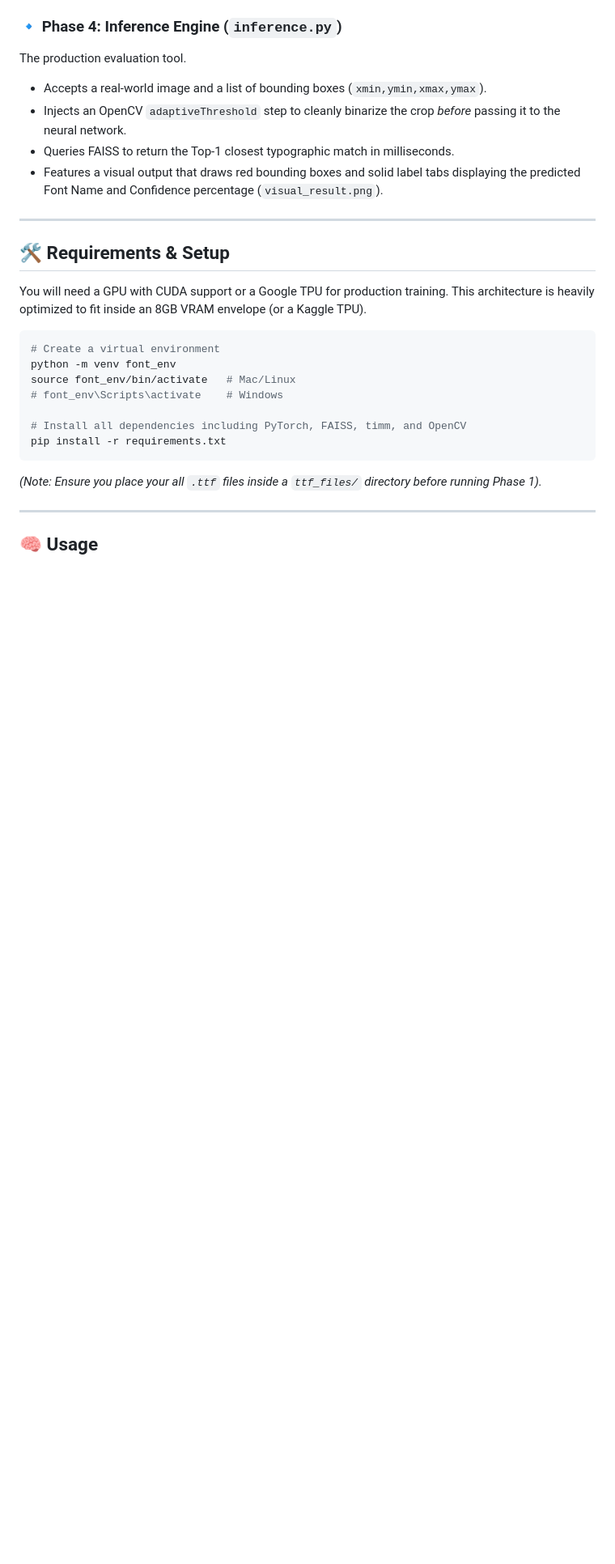
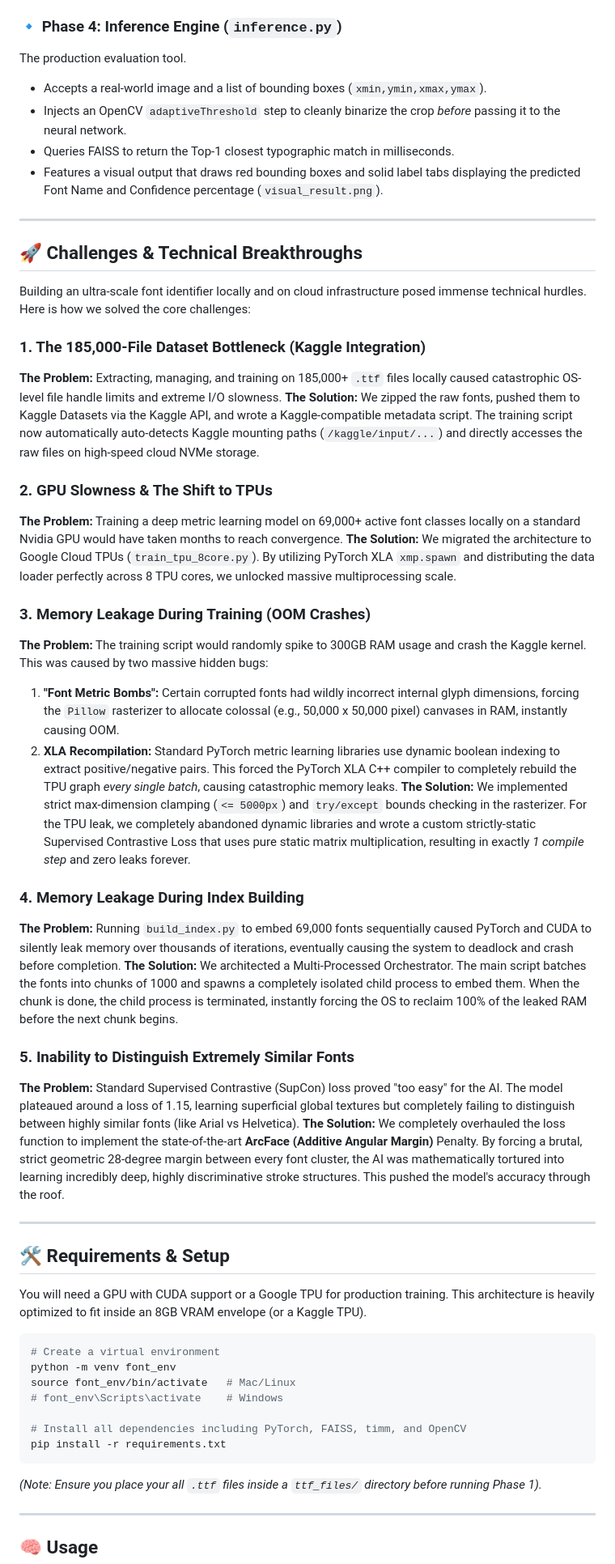
Before and after one commit to helloworld3003/Font_Identifier_AI, a Markdown page: README.md, the part around the change. Shown at 81% size. Drawn GitHub-style; blank space fills up the shorter version.

Commit message:
docs: add comprehensive Challenges and Technical Breakthroughs section

```diff
--- a/README.md
+++ b/README.md
@@ -60,6 +60,34 @@ The production evaluation tool.
 
 ---
 
+## 🚀 Challenges & Technical Breakthroughs
+
+Building an ultra-scale font identifier locally and on cloud infrastructure posed immense technical hurdles. Here is how we solved the core challenges:
+
+### 1. The 185,000-File Dataset Bottleneck (Kaggle Integration)
+**The Problem:** Extracting, managing, and training on 185,000+ `.ttf` files locally caused catastrophic OS-level file handle limits and extreme I/O slowness.
+**The Solution:** We zipped the raw fonts, pushed them to Kaggle Datasets via the Kaggle API, and wrote a Kaggle-compatible metadata script. The training script now automatically auto-detects Kaggle mounting paths (`/kaggle/input/...`) and directly accesses the raw files on high-speed cloud NVMe storage.
+
+### 2. GPU Slowness & The Shift to TPUs
+**The Problem:** Training a deep metric learning model on 69,000+ active font classes locally on a standard Nvidia GPU would have taken months to reach convergence.
+**The Solution:** We migrated the architecture to Google Cloud TPUs (`train_tpu_8core.py`). By utilizing PyTorch XLA `xmp.spawn` and distributing the data loader perfectly across 8 TPU cores, we unlocked massive multiprocessing scale.
+
+### 3. Memory Leakage During Training (OOM Crashes)
+**The Problem:** The training script would randomly spike to 300GB RAM usage and crash the Kaggle kernel. This was caused by two massive hidden bugs:
+1. **"Font Metric Bombs":** Certain corrupted fonts had wildly incorrect internal glyph dimensions, forcing the `Pillow` rasterizer to allocate colossal (e.g., 50,000 x 50,000 pixel) canvases in RAM, instantly causing OOM.
+2. **XLA Recompilation:** Standard PyTorch metric learning libraries use dynamic boolean indexing to extract positive/negative pairs. This forced the PyTorch XLA C++ compiler to completely rebuild the TPU graph *every single batch*, causing catastrophic memory leaks.
+**The Solution:** We implemented strict max-dimension clamping (`<= 5000px`) and `try/except` bounds checking in the rasterizer. For the TPU leak, we completely abandoned dynamic libraries and wrote a custom strictly-static Supervised Contrastive Loss that uses pure static matrix multiplication, resulting in exactly *1 compile step* and zero leaks forever.
+
+### 4. Memory Leakage During Index Building
+**The Problem:** Running `build_index.py` to embed 69,000 fonts sequentially caused PyTorch and CUDA to silently leak memory over thousands of iterations, eventually causing the system to deadlock and crash before completion.
+**The Solution:** We architected a Multi-Processed Orchestrator. The main script batches the fonts into chunks of 1000 and spawns a completely isolated child process to embed them. When the chunk is done, the child process is terminated, instantly forcing the OS to reclaim 100% of the leaked RAM before the next chunk begins.
+
+### 5. Inability to Distinguish Extremely Similar Fonts
+**The Problem:** Standard Supervised Contrastive (SupCon) loss proved "too easy" for the AI. The model plateaued around a loss of 1.15, learning superficial global textures but completely failing to distinguish between highly similar fonts (like Arial vs Helvetica).
+**The Solution:** We completely overhauled the loss function to implement the state-of-the-art **ArcFace (Additive Angular Margin)** Penalty. By forcing a brutal, strict geometric 28-degree margin between every font cluster, the AI was mathematically tortured into learning incredibly deep, highly discriminative stroke structures. This pushed the model's accuracy through the roof.
+
+---
+
 ## 🛠️ Requirements & Setup
 
 You will need a GPU with CUDA support or a Google TPU for production training. This architecture is heavily optimized to fit inside an 8GB VRAM envelope (or a Kaggle TPU).
```
